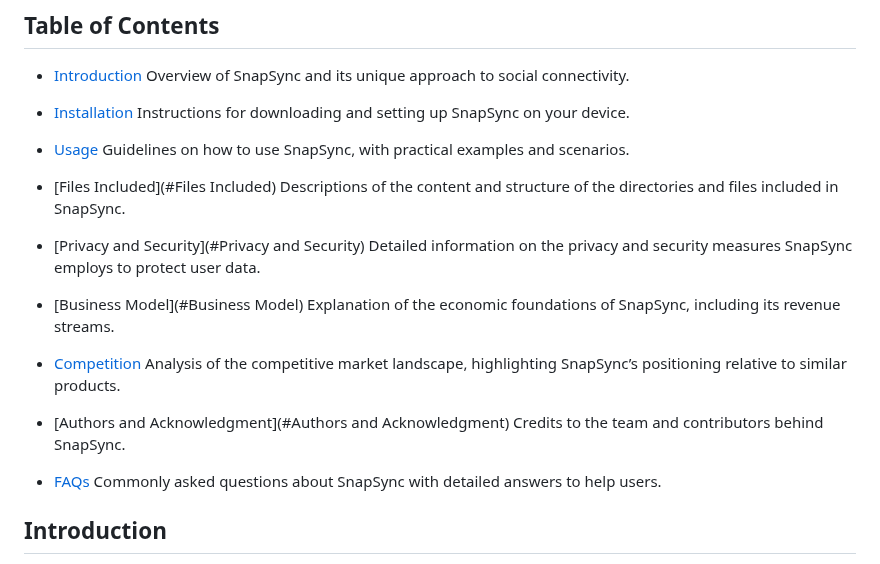
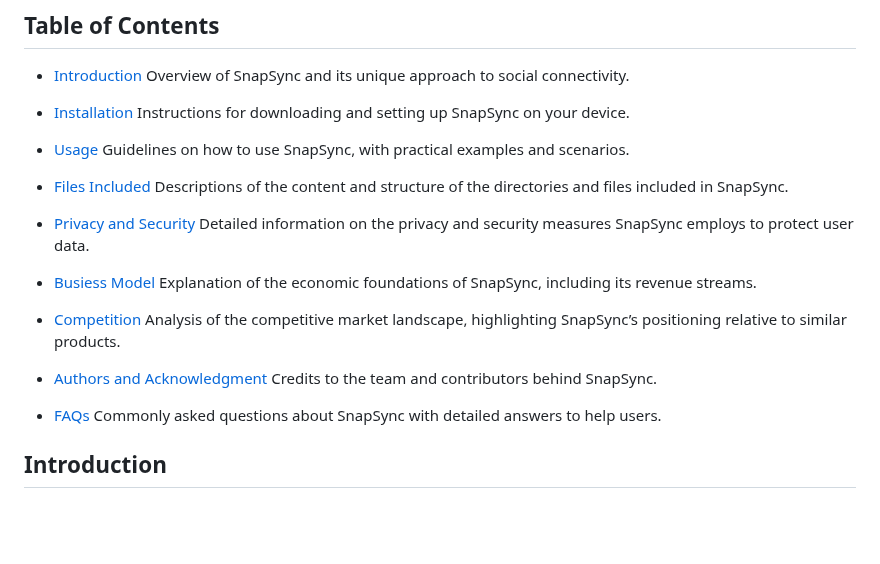
Before and after one commit to yuvalati/SnapSync, a Markdown page: README.md, the part around the change. Rendered like a GitHub page; blank space fills up the shorter version.

```diff
--- a/README.md
+++ b/README.md
@@ -11,19 +11,19 @@ Instructions for downloading and setting up SnapSync on your device.
 - [Usage](Usage#)
 Guidelines on how to use SnapSync, with practical examples and scenarios.
 
-- [Files Included](#Files Included)
+- [Files Included](#Files-Included)
 Descriptions of the content and structure of the directories and files included in SnapSync.
 
-- [Privacy and Security](#Privacy and Security)
+- [Privacy and Security](#Privacy-and-Security)
 Detailed information on the privacy and security measures SnapSync employs to protect user data.
 
-- [Business Model](#Business Model)
+- [Busiess Model](#Business-Model)
 Explanation of the economic foundations of SnapSync, including its revenue streams.
 
 - [Competition](#Competition)
 Analysis of the competitive market landscape, highlighting SnapSync’s positioning relative to similar products.
 
-- [Authors and Acknowledgment](#Authors and Acknowledgment)
+- [Authors and Acknowledgment](#Authors-and-Acknowledgment)
 Credits to the team and contributors behind SnapSync.
 
 - [FAQs](#FAQs)
```
